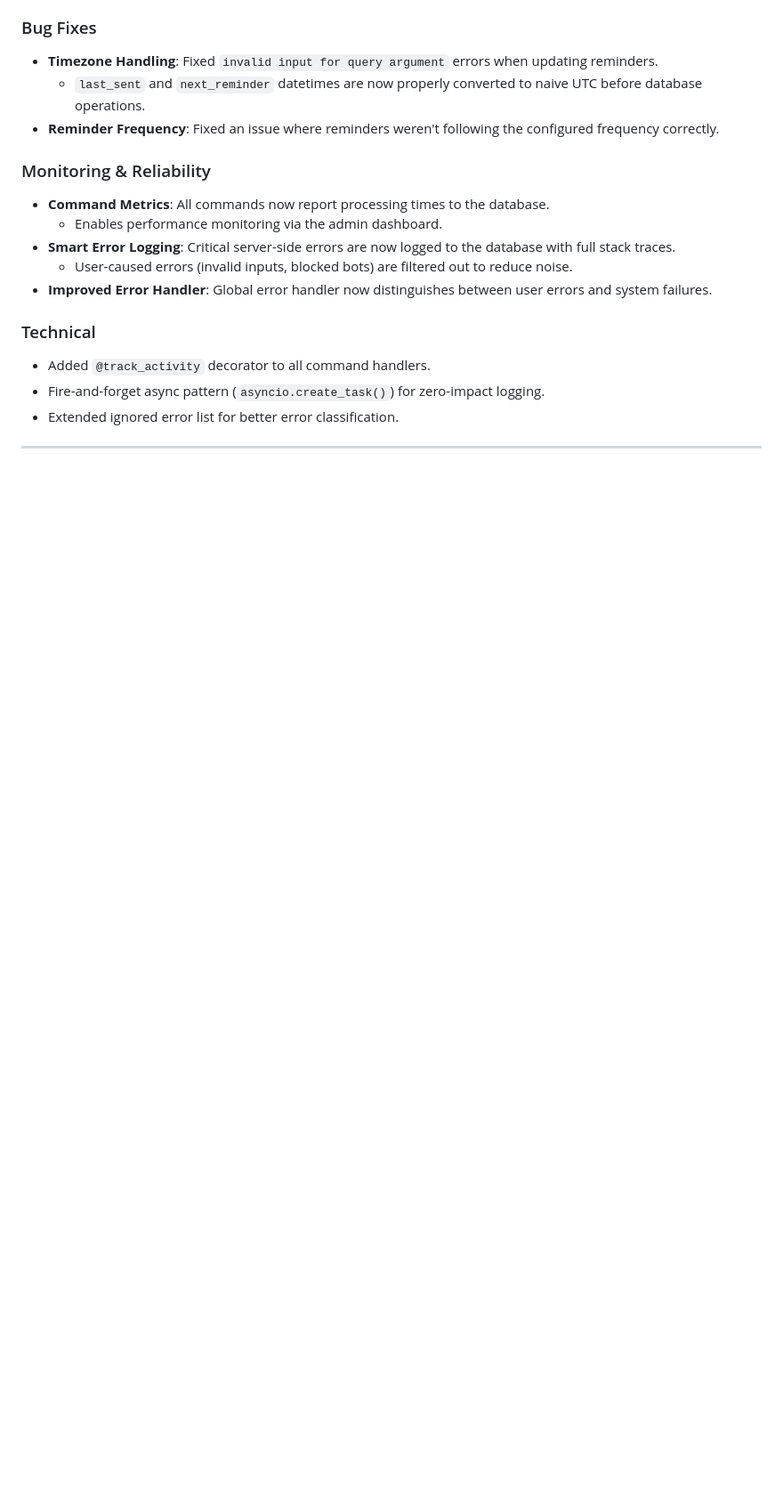
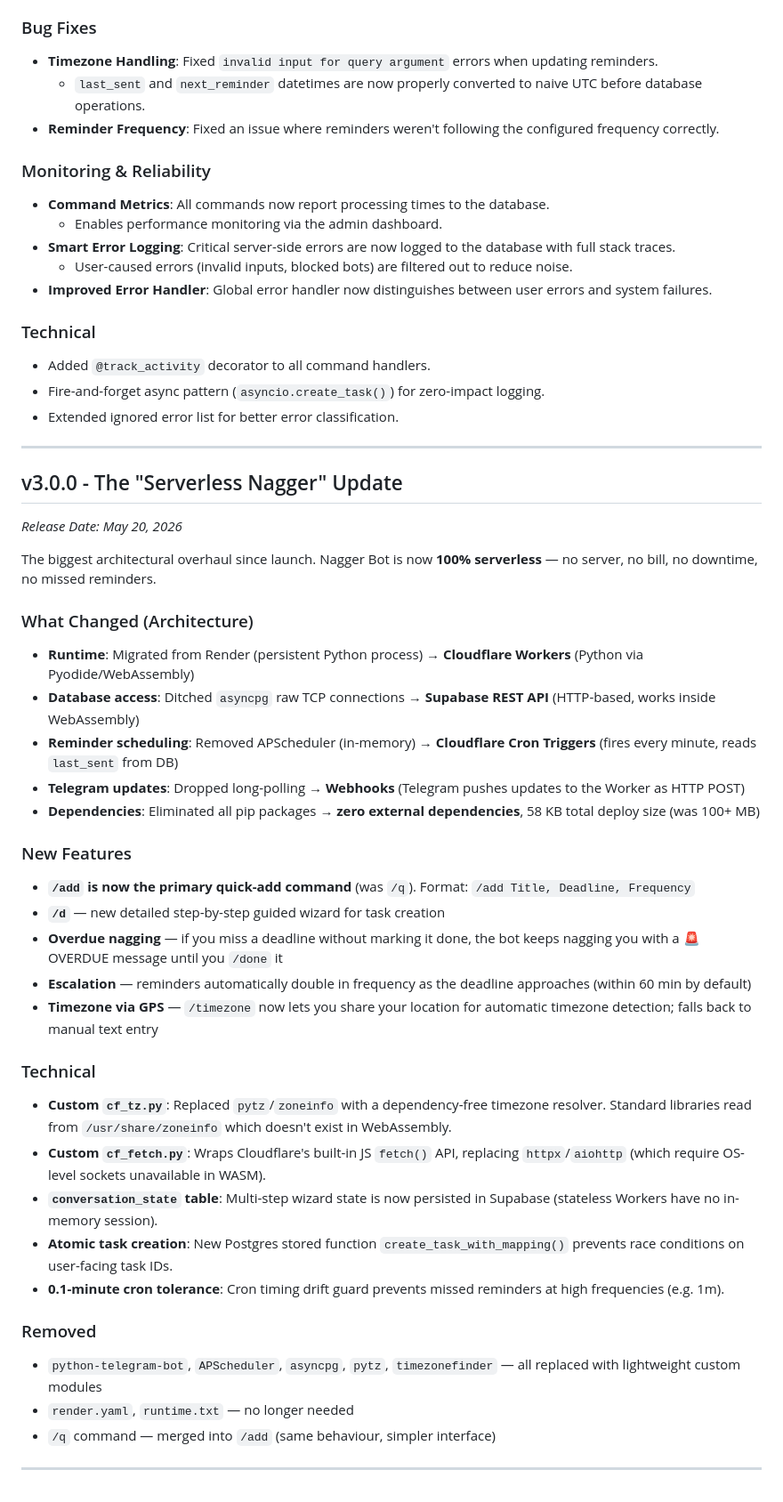
Before and after one commit to Rishi-Bhati/TheNagger, a Markdown page: release_notes.md, the part around the change. Shown at 89% size. GitHub-like rendering; blank space fills up the shorter version.

Commit message:
docs: add v3.0.0 release notes for serverless migration

```diff
--- a/release_notes.md
+++ b/release_notes.md
@@ -87,3 +87,36 @@ A performance-focused release that makes Nagger Bot faster and more reliable tha
 *   Extended ignored error list for better error classification.
 
 ---
+
+## v3.0.0 - The "Serverless Nagger" Update
+*Release Date: May 20, 2026*
+
+The biggest architectural overhaul since launch. Nagger Bot is now **100% serverless** — no server, no bill, no downtime, no missed reminders.
+
+### What Changed (Architecture)
+*   **Runtime**: Migrated from Render (persistent Python process) → **Cloudflare Workers** (Python via Pyodide/WebAssembly)
+*   **Database access**: Ditched `asyncpg` raw TCP connections → **Supabase REST API** (HTTP-based, works inside WebAssembly)
+*   **Reminder scheduling**: Removed APScheduler (in-memory) → **Cloudflare Cron Triggers** (fires every minute, reads `last_sent` from DB)
+*   **Telegram updates**: Dropped long-polling → **Webhooks** (Telegram pushes updates to the Worker as HTTP POST)
+*   **Dependencies**: Eliminated all pip packages → **zero external dependencies**, 58 KB total deploy size (was 100+ MB)
+
+### New Features
+*   **`/add` is now the primary quick-add command** (was `/q`). Format: `/add Title, Deadline, Frequency`
+*   **`/d`** — new detailed step-by-step guided wizard for task creation
+*   **Overdue nagging** — if you miss a deadline without marking it done, the bot keeps nagging you with a 🚨 OVERDUE message until you `/done` it
+*   **Escalation** — reminders automatically double in frequency as the deadline approaches (within 60 min by default)
+*   **Timezone via GPS** — `/timezone` now lets you share your location for automatic timezone detection; falls back to manual text entry
+
+### Technical
+*   **Custom `cf_tz.py`**: Replaced `pytz`/`zoneinfo` with a dependency-free timezone resolver. Standard libraries read from `/usr/share/zoneinfo` which doesn't exist in WebAssembly.
+*   **Custom `cf_fetch.py`**: Wraps Cloudflare's built-in JS `fetch()` API, replacing `httpx`/`aiohttp` (which require OS-level sockets unavailable in WASM).
+*   **`conversation_state` table**: Multi-step wizard state is now persisted in Supabase (stateless Workers have no in-memory session).
+*   **Atomic task creation**: New Postgres stored function `create_task_with_mapping()` prevents race conditions on user-facing task IDs.
+*   **0.1-minute cron tolerance**: Cron timing drift guard prevents missed reminders at high frequencies (e.g. 1m).
+
+### Removed
+*   `python-telegram-bot`, `APScheduler`, `asyncpg`, `pytz`, `timezonefinder` — all replaced with lightweight custom modules
+*   `render.yaml`, `runtime.txt` — no longer needed
+*   `/q` command — merged into `/add` (same behaviour, simpler interface)
+
+---
```
